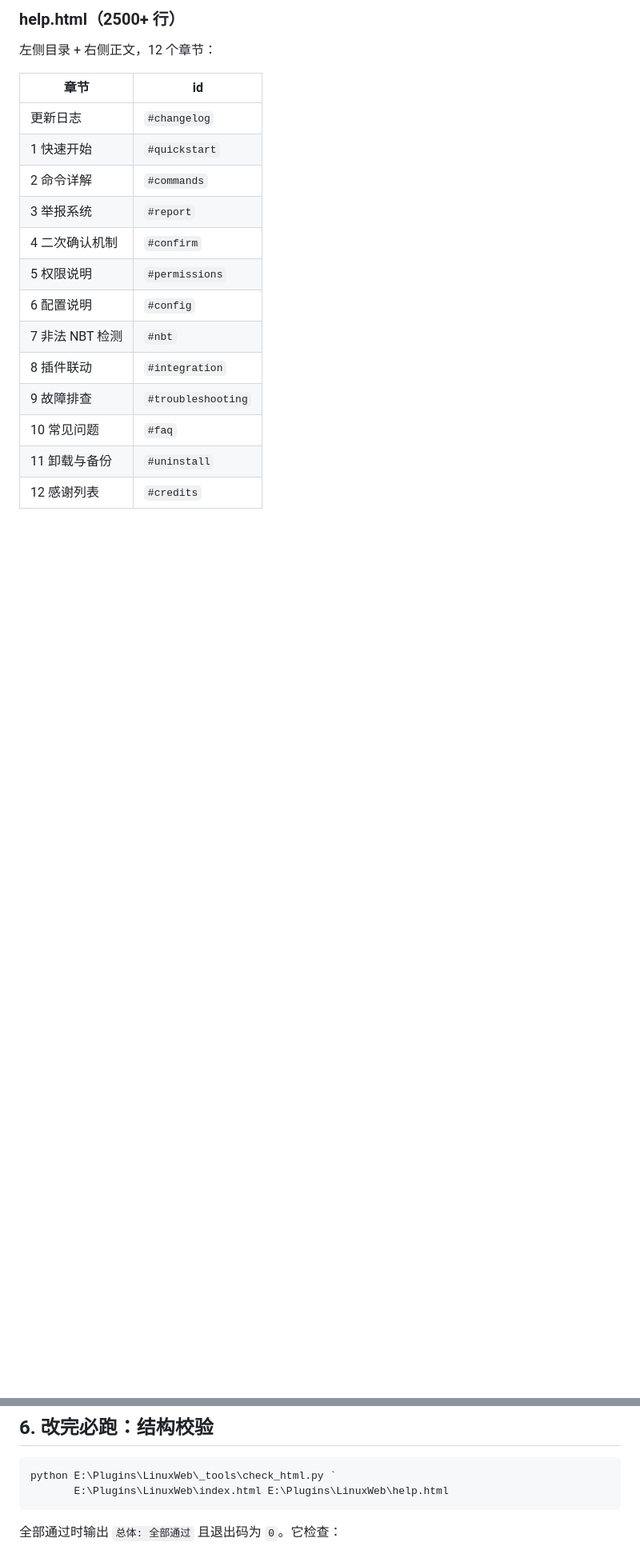
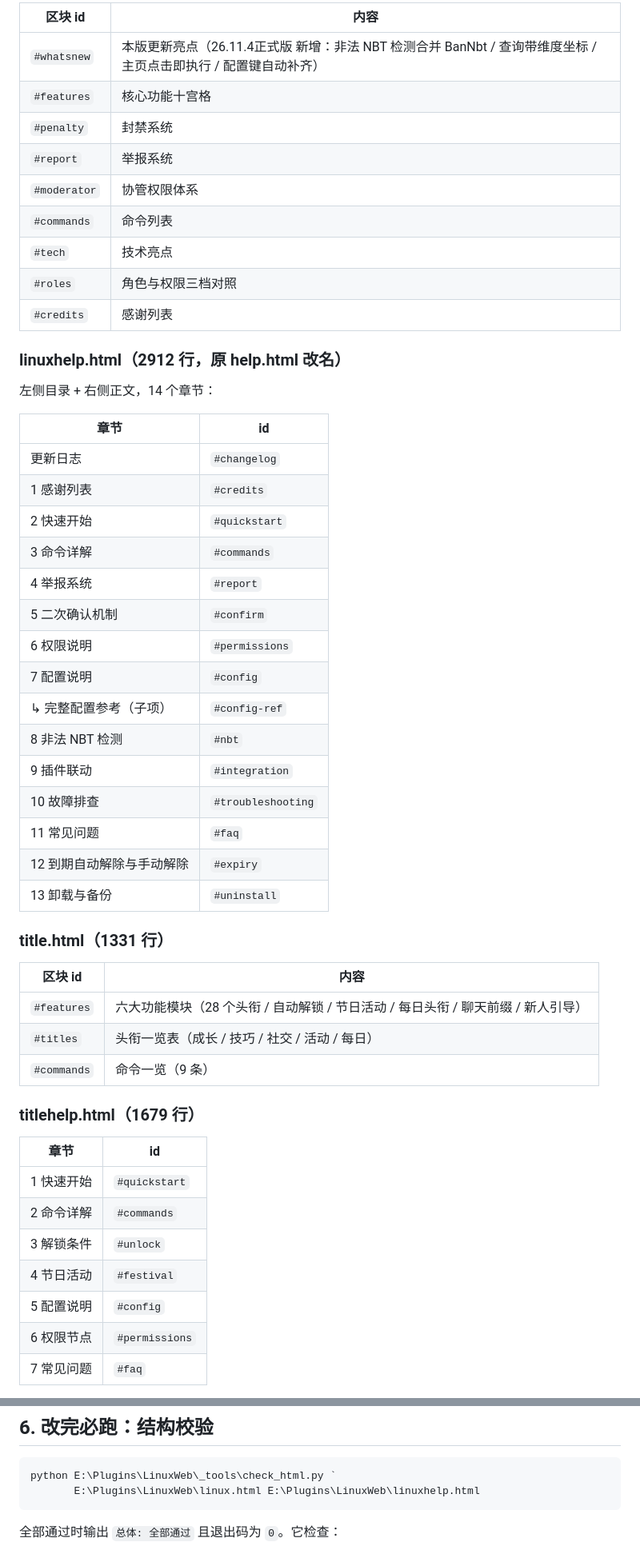
Before and after one commit to liuxuanming2021/InTheNameOfLinux, a Markdown page: README.md, 2 parts joined by grey strips. Shown at 80% size. Drawn GitHub-style; blank space fills up the shorter version.

Commit message:
网站改版：多插件站点（README.md）

````diff
--- a/README.md
+++ b/README.md
@@ -54,21 +76,55 @@ python -m http.server 8080
 
-### help.html（2500+ 行）
+| 区块 id | 内容 |
+|---|---|
+| `#whatsnew` | 本版更新亮点（26.11.4正式版 新增：非法 NBT 检测合并 BanNbt / 查询带维度坐标 / 主页点击即执行 / 配置键自动补齐） |
+| `#features` | 核心功能十宫格 |
+| `#penalty` | 封禁系统 |
+| `#report` | 举报系统 |
+| `#moderator` | 协管权限体系 |
+| `#commands` | 命令列表 |
+| `#tech` | 技术亮点 |
+| `#roles` | 角色与权限三档对照 |
+| `#credits` | 感谢列表 |
 
-左侧目录 + 右侧正文，12 个章节：
+### linuxhelp.html（2912 行，原 help.html 改名）
+
+左侧目录 + 右侧正文，14 个章节：
 
 | 章节 | id |
 |---|---|
 | 更新日志 | `#changelog` |
+| 1 感谢列表 | `#credits` |
+| 2 快速开始 | `#quickstart` |
+| 3 命令详解 | `#commands` |
+| 4 举报系统 | `#report` |
+| 5 二次确认机制 | `#confirm` |
+| 6 权限说明 | `#permissions` |
+| 7 配置说明 | `#config` |
+| ↳ 完整配置参考（子项） | `#config-ref` |
+| 8 非法 NBT 检测 | `#nbt` |
+| 9 插件联动 | `#integration` |
+| 10 故障排查 | `#troubleshooting` |
+| 11 常见问题 | `#faq` |
+| 12 到期自动解除与手动解除 | `#expiry` |
+| 13 卸载与备份 | `#uninstall` |
+
+### title.html（1331 行）
+
+| 区块 id | 内容 |
+|---|---|
+| `#features` | 六大功能模块（28 个头衔 / 自动解锁 / 节日活动 / 每日头衔 / 聊天前缀 / 新人引导） |
+| `#titles` | 头衔一览表（成长 / 技巧 / 社交 / 活动 / 每日） |
+| `#commands` | 命令一览（9 条） |
+
+### titlehelp.html（1679 行）
+
+| 章节 | id |
+|---|---|
 | 1 快速开始 | `#quickstart` |
 | 2 命令详解 | `#commands` |
-| 3 举报系统 | `#report` |
-| 4 二次确认机制 | `#confirm` |
-| 5 权限说明 | `#permissions` |
-| 6 配置说明 | `#config` |
-| 7 非法 NBT 检测 | `#nbt` |
-| 8 插件联动 | `#integration` |
-| 9 故障排查 | `#troubleshooting` |
-| 10 常见问题 | `#faq` |
-| 11 卸载与备份 | `#uninstall` |
-| 12 感谢列表 | `#credits` |
+| 3 解锁条件 | `#unlock` |
+| 4 节日活动 | `#festival` |
+| 5 配置说明 | `#config` |
+| 6 权限节点 | `#permissions` |
+| 7 常见问题 | `#faq` |
 
@@ -156,7 +227,7 @@ python -m http.server 8080
 
 ```powershell
 python E:\Plugins\LinuxWeb\_tools\check_html.py `
-       E:\Plugins\LinuxWeb\index.html E:\Plugins\LinuxWeb\help.html
+       E:\Plugins\LinuxWeb\linux.html E:\Plugins\LinuxWeb\linuxhelp.html
 ```
 
 全部通过时输出 `总体: 全部通过` 且退出码为 `0`。它检查：
````
Also changed, not shown: other parts of README.md (+78 -41 lines).
